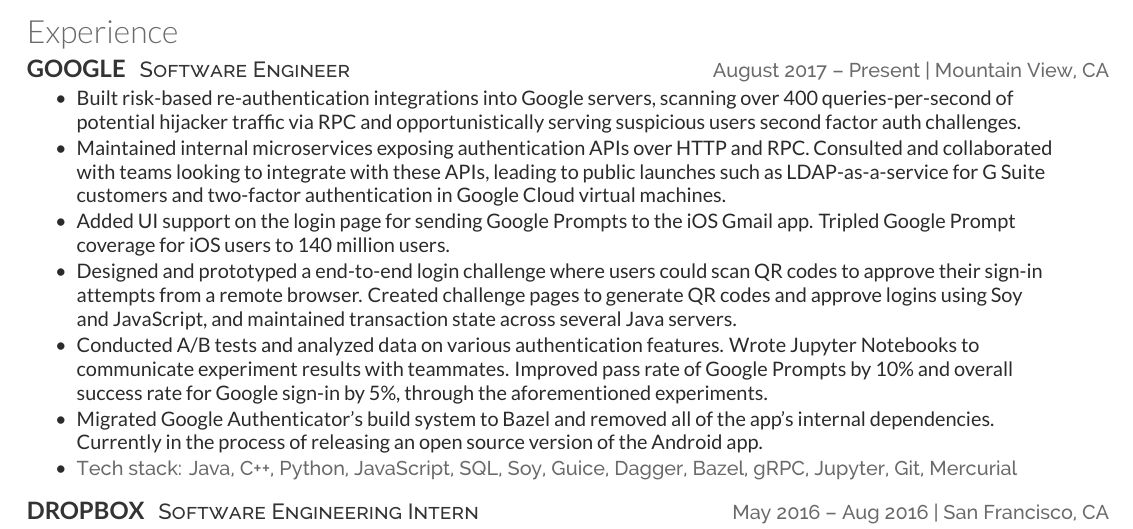
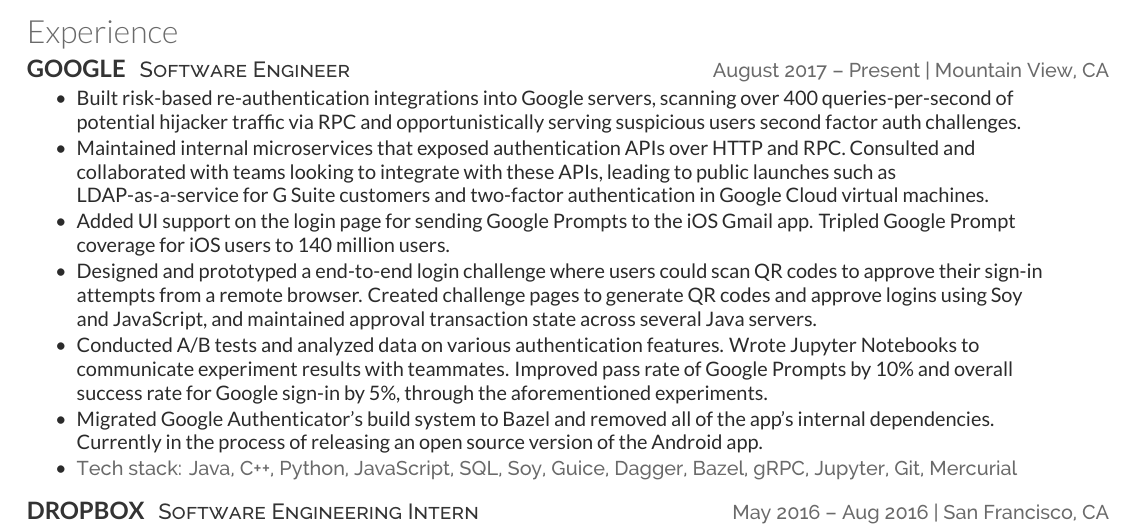
Before and after one commit to MrPickles/Resume, a LaTeX CV (resume.tex): part of the page, cut so that both start at the same text. Compiled offline with XeLaTeX.

Commit message:
s/exposing/that exposed/ and s/transaction/approval transaction/

```diff
--- a/resume.tex
+++ b/resume.tex
@@ -53,8 +53,8 @@
   over 400 queries-per-second of potential hijacker traffic via RPC and
   opportunistically serving suspicious users second factor auth challenges.
 \item
-  Maintained internal microservices exposing authentication APIs over HTTP and
-  RPC. Consulted and collaborated with teams looking to integrate with these
+  Maintained internal microservices that exposed authentication APIs over HTTP
+  and RPC. Consulted and collaborated with teams looking to integrate with these
   APIs, leading to public launches such as LDAP-as-a-service for G Suite
   customers and two-factor authentication in Google Cloud virtual machines.
 \item
@@ -64,7 +64,8 @@
   Designed and prototyped a end-to-end login challenge where users could scan QR
   codes to approve their sign-in attempts from a remote browser. Created
   challenge pages to generate QR codes and approve logins using Soy and
-  JavaScript, and maintained transaction state across several Java servers.
+  JavaScript, and maintained approval transaction state across several Java
+  servers.
 \item
   Conducted A/B tests and analyzed data on various authentication features.
   Wrote Jupyter Notebooks to communicate experiment results with teammates.
```
